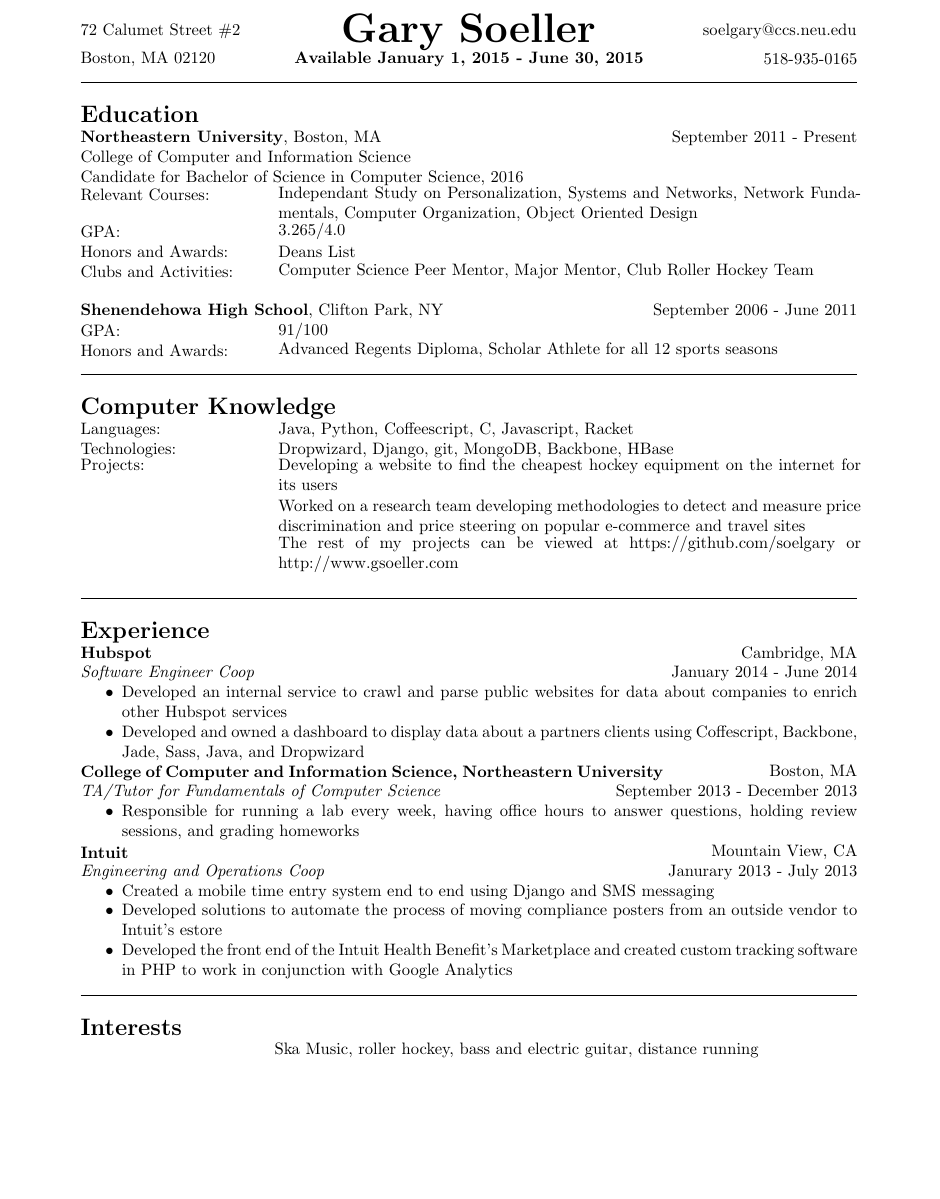
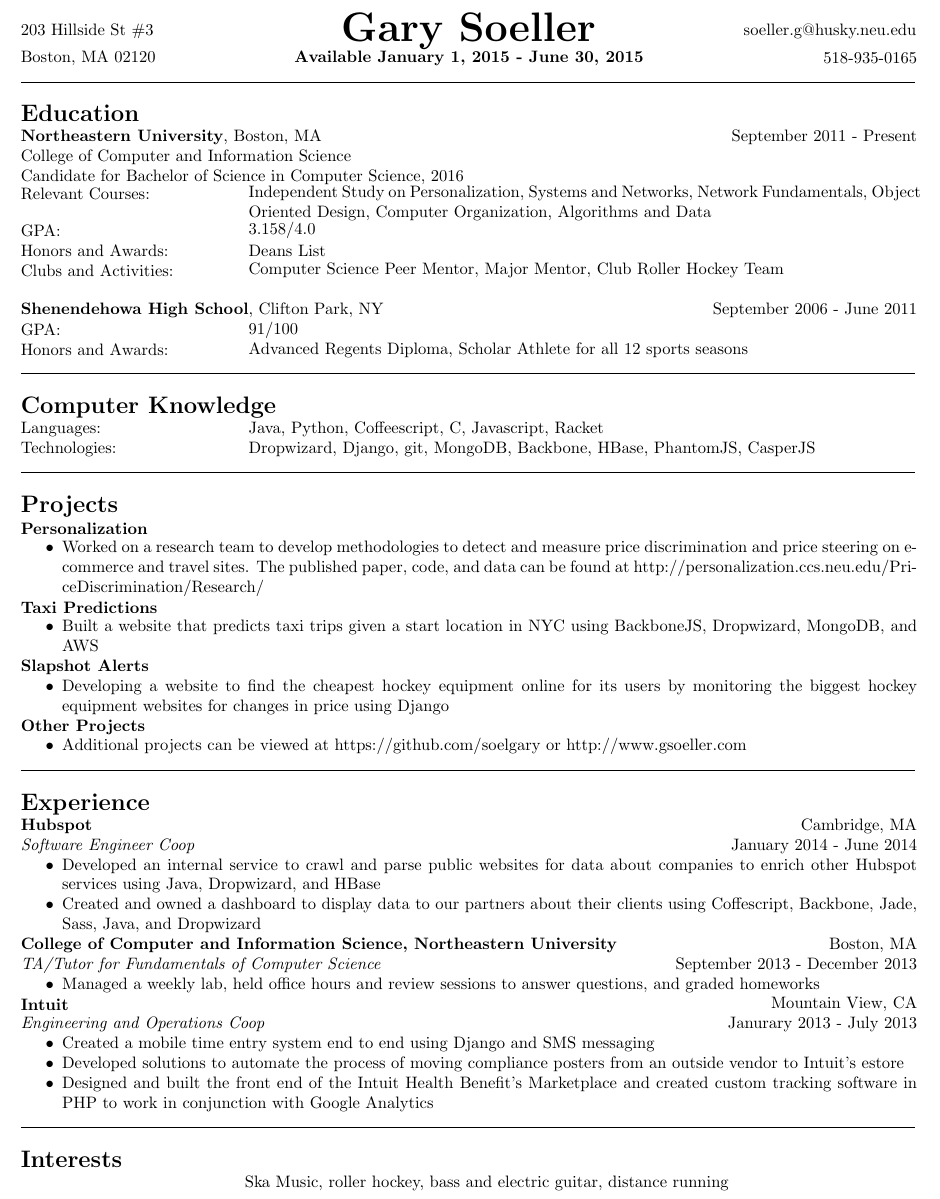
Before and after one commit to soelgary/resume, a LaTeX CV (resume.tex): part of the page, cut at the place of the change, the shorter picture padded with empty space. Compiled offline with pdfLaTeX.

Commit message:
coop spring 15 version

```diff
--- a/resume.tex
+++ b/resume.tex
@@ -1,13 +1,6 @@
 \documentclass[14pt]{article}
 
-\topmargin=0.0in
-\oddsidemargin=0.0in
-\evensidemargin=0in
-\textwidth=6.5in
-\marginparwidth=0.5in
-\headheight=0pt
-\headsep=0pt
-\textheight=9.0in
+\usepackage[top=.60in, bottom=.5in, left=.5in, right=.5in]{geometry}
 
 \pagenumbering{gobble}
 
@@ -39,11 +32,11 @@
 
 \begin{document}
 
-\noindent\textbox{72 Calumet Street \#2\hfill}\textbox{\hfil \Huge{\textbf{Gary Soeller}}\hfil}\textbox{\hfill soelgary@ccs.neu.edu}
+\noindent\textbox{203 Hillside St \#3\hfill}\textbox{\hfil \Huge{\textbf{Gary Soeller}}\hfil}\textbox{\hfill soeller.g@husky.neu.edu}
 \\
 \noindent\textboxquarter{Boston, MA 02120\hfill}\textboxhalf{\hfil\textbf{Available January 1, 2015 - June 30, 2015}}\hfil\textboxquarter{\hfill 518-935-0165}
 
-\noindent\rule{16.5cm}{0.4pt}
+\noindent\rule{19.0cm}{0.4pt}
 \\
 \\
 \noindent\textbf{\Large{Education}}
@@ -55,10 +48,10 @@
 \textboxfull{Candidate for Bachelor of Science in Computer Science, 2016}
 \\
 \textboxquarter{Relevant Courses:\hfill\\}
-\textboxthreequarter{Independant Study on Personalization, Systems and Networks, Network Fundamentals, Computer Organization, Object Oriented Design}
+\textboxthreequarter{Independent Study on Personalization, Systems and Networks, Network Fundamentals, Object Oriented Design, Computer Organization, Algorithms and Data}
 \\
 \textboxquarter{GPA:\hfill}
-\textboxthreequarter{3.265/4.0}
+\textboxthreequarter{3.158/4.0}
 \\
 \textboxquarter{Honors and Awards:\hfill}
 \textboxthreequarter{Deans List}
@@ -76,7 +69,7 @@
 \textboxthreequarter{Advanced Regents Diploma, Scholar Athlete for all 12 sports seasons}
 
 
-\noindent\rule{16.5cm}{0.4pt}
+\noindent\rule{19.0cm}{0.4pt}
 \\
 \\
 \noindent\textbf{\Large{Computer Knowledge}}
@@ -85,37 +78,55 @@
 \textboxthreequarter{Java, Python, Coffeescript, C, Javascript, Racket}
 \\
 \textboxquarter{Technologies:\hfill}
-\textboxthreequarter{Dropwizard, Django, git, MongoDB, Backbone, HBase}
-\\
-\textboxquarter{Projects:\hfill\\}
-\textboxthreequarter{Developing a website to find the cheapest hockey equipment on the internet for its users}
+\textboxthreequarter{Dropwizard, Django, git, MongoDB, Backbone, HBase, PhantomJS, CasperJS}
+
+\noindent\rule{19.0cm}{0.4pt}
 \\
 \\
-\textboxquarter{\hfill}
-\textboxthreequarter{Worked on a research team developing methodologies to detect and measure price discrimination and price steering on popular e-commerce and travel sites}
+\noindent\textbf{\Large{Projects}}
 \\
-\textboxquarter{\hfill}
-\textboxthreequarter{The rest of my projects can be viewed at https://github.com/soelgary or http://www.gsoeller.com}
+\noindent\textboxhalf{\textbf{Personalization}}\textboxhalf{\hfill}
+\begin{itemize} [noitemsep, nolistsep]
+\item Worked on a research team to develop methodologies to detect and measure price discrimination and price steering on e-commerce and travel sites. The published paper, code, and data can be found at http://personalization.ccs.neu.edu/Pri-
+ceDiscrimination/Research/
+\end{itemize}
+
+\noindent\textboxhalf{\textbf{Taxi Predictions}}\textboxhalf{\hfill}
+\begin{itemize} [noitemsep, nolistsep]
+\item Built a website that predicts taxi trips given a start location in NYC using BackboneJS, Dropwizard, MongoDB, and AWS
+\end{itemize}
+
+
+\noindent\textboxhalf{\textbf{Slapshot Alerts}}\textboxhalf{\hfill}
+\begin{itemize} [noitemsep, nolistsep]
+\item Developing a website to find the cheapest hockey equipment online for its users by monitoring the biggest hockey equipment websites for changes in price using Django
+\end{itemize}
+
+\noindent\textboxhalf{\textbf{Other Projects}}\textboxhalf{\hfill}
+\begin{itemize} [noitemsep, nolistsep]
+\item Additional projects can be viewed at https://github.com/soelgary or http://www.gsoeller.com
+\end{itemize}
+
+
+
+\noindent\rule{19.0cm}{0.4pt}
 \\
 
-\noindent\rule{16.5cm}{0.4pt}
-\\
-\\
 \noindent\textbf{\Large{Experience}}
 \\
 \noindent\textboxhalf{\textbf{Hubspot\hfill}}\textboxhalf{\hfill Cambridge, MA}
 \\
 \noindent\textboxhalf{\textit{Software Engineer Coop}\hfill}\textboxhalf{\hfill January 2014 - June 2014}
 \begin{itemize} [noitemsep, nolistsep]
-\item Developed an internal service to crawl and parse public websites for data about companies to enrich other Hubspot services
-\item Developed and owned a dashboard to display data about a partners clients using Coffescript, Backbone, Jade, Sass, Java, and Dropwizard
+\item Developed an internal service to crawl and parse public websites for data about companies to enrich other Hubspot services using Java, Dropwizard, and HBase
+\item Created and owned a dashboard to display data to our partners about their clients using Coffescript, Backbone, Jade, Sass, Java, and Dropwizard
 \end{itemize}
 
 \noindent\textboxthreequarter{\textbf{College of Computer and Information Science, Northeastern University\hfill}}\textboxquarter{\hfill Boston, MA}
 \\
 \noindent\textboxhalf{\textit{TA/Tutor for Fundamentals of Computer Science}\hfill}\textboxhalf{\hfill September 2013 - December 2013}
 \begin{itemize} [noitemsep, nolistsep]
-\item Responsible for running a lab every week, having office hours to answer questions, holding review sessions, and grading homeworks
+\item Managed a weekly lab, held office hours and review sessions to answer questions, and graded homeworks
 \end{itemize}
 
 \noindent\textboxthreequarter{\textbf{Intuit\hfill}}\textboxquarter{\hfill Mountain View, CA}
@@ -124,10 +135,10 @@
 \begin{itemize} [noitemsep, nolistsep]
 \item Created a mobile time entry system end to end using Django and SMS messaging
 \item Developed solutions to automate the process of moving compliance posters from an outside vendor to Intuit’s estore
-\item Developed the front end of the Intuit Health Benefit’s Marketplace and created custom tracking software in PHP to work in conjunction with Google Analytics
+\item Designed and built the front end of the Intuit Health Benefit’s Marketplace and created custom tracking software in PHP to work in conjunction with Google Analytics
 \end{itemize}
 
-\noindent\rule{16.5cm}{0.4pt}
+\noindent\rule{19.0cm}{0.4pt}
 \\
 \\
 \noindent\textbf{\Large{Interests}}
```
